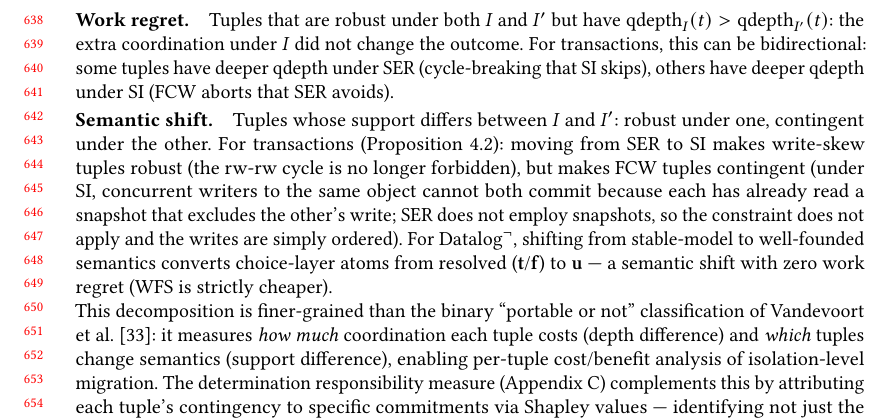
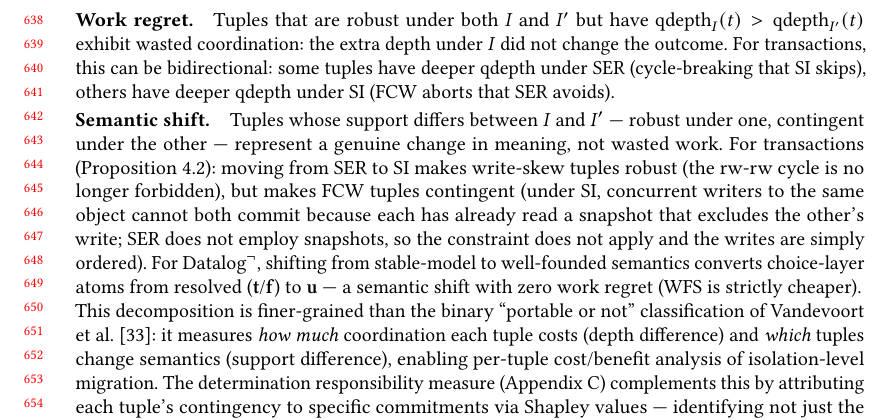
Before and after one commit to jhellerstein/provenance, a LaTeX paper (main.tex): part of page 14 of 37, cut so that both start at the same text. Compiled offline with pdfLaTeX.

Commit message:
Fix verbless sentences at 1402 and 1410

```diff
--- a/main.tex
+++ b/main.tex
@@ -1400,15 +1400,16 @@ two components:
 
 \paragraph{Work regret.}
 Tuples that are robust under both $I$ and $I'$ but have
-$\mathrm{qdepth}_I(t) > \mathrm{qdepth}_{I'}(t)$: the extra
-coordination under $I$ did not change the outcome.
+$\mathrm{qdepth}_I(t) > \mathrm{qdepth}_{I'}(t)$ exhibit wasted
+coordination: the extra depth under $I$ did not change the outcome.
 For transactions, this can be bidirectional: some tuples have deeper
 qdepth under SER (cycle-breaking that SI skips), others have deeper
 qdepth under SI (FCW aborts that SER avoids).
 
 \paragraph{Semantic shift.}
-Tuples whose support differs between $I$ and $I'$: robust under one,
-contingent under the other.
+Tuples whose support differs between $I$ and $I'$ --- robust under
+one, contingent under the other --- represent a genuine change in
+meaning, not wasted work.
 For transactions
 (Proposition~\ref{prop:ser-si-incomparable}): moving from SER to SI
 makes write-skew tuples robust (the rw-rw cycle is no longer
```
